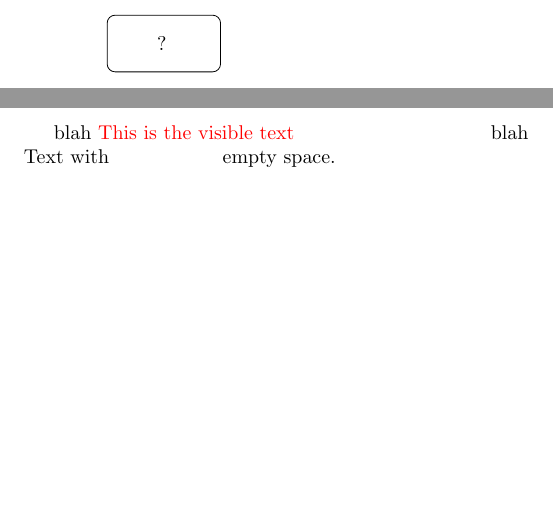
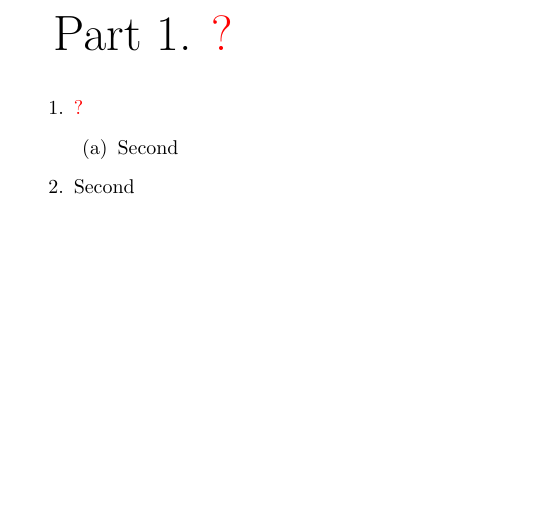
Before and after one commit to kiiwoom8/Neuroscience-Book, a LaTeX document (main.tex, which reads components/pages/1_index.tex, components/preamble.tex): two parts of pages 1 and 2 of 2 before the commit and part of the page after it, the two joined at a grey line, cut at the place of the change, the shorter picture padded with empty space. Compiled offline with pdfLaTeX.

```diff
--- a/components/pages/1_index.tex
+++ b/components/pages/1_index.tex
@@ -1 +1 @@
-\question{}{partOne}{Part \Romannum{1}}
+\question{}{partOne}{Part 1}
--- a/components/preamble.tex
+++ b/components/preamble.tex
@@ -1,5 +1,5 @@
 \documentclass{article}
-\usepackage{tikz, incgraph, ocgx, romannum, stackengine, hyperref, calc, xcolor}
+\usepackage{tikz, incgraph, ocgx, stackengine, hyperref, calc, enumitem, outlines}
 \usepackage[margin=1in]{geometry}
 \igrset{border=4cm}
 \usetikzlibrary{arrows.meta, positioning, ocgx}
@@ -18,53 +18,67 @@
         }
 }
 \newcommand{\beginOcg}[3]{
-    \begin{ocg}{#1}{#1}{#3}
-        \hspace{2.5pt}#2
-    \end{ocg}
+    \begin{ocg}{#1}{#1}{#3}%
+        #2%
+    \end{ocg}%
 }
 \newcommand{\question}[3]{
-    \node[#1, default, switch ocg={#2 #2e}](#2){
-        \beginOcg{#2}{#3}{0}
+    \node[#1, default, switch ocg={#2 #2e}](#2){%
+        \beginOcg{#2}{#3}{0}%
     }
-    node at(#2){
-        \beginOcg{#2e}{?}{1}
+    node at(#2){%
+        \beginOcg{#2e}{?}{1}%
     };
 }
-\newcommand{\comment}[4]{
-    \node[#1, switch ocg={#2 #2e}](#2){
-        \beginOcg{#2}{#3}{0}
+\newcommand{\comment}[4]{%
+    \node[#1, switch ocg={#2 #2e}](#2){%
+        \beginOcg{#2}{#3}{0}%
     }
-    node[#1]{
-        \beginOcg{#2e}{#4}{1}
+    node[#1]{%
+        \beginOcg{#2e}{#4}{1}%
     };
 }
+% \newcommand{\textocg}[3]{%
+%     \newlength{\lenn}%
+%     \settowidth{\lenn}{#3}%
+%     \newlength{\lens}%
+%     \settowidth{\lens}{#2}%
+%     \newlength{\result}%
+%     \setlength{\result}{\dimexpr\lenn-\lens}%
+%     \switchocg{#1 #1e}{%
+%         \begin{ocg}{#1}{#1}{1}%
+%             \textcolor{red}{#2}%
+%         \end{ocg}%
+%         \begin{ocg}{#1e}{#1e}{0}%
+%             \hspace*{\result}\llap{\textcolor{red}{{#3}}}%
+%         \end{ocg}%
+%     }%
+% }
+
 \newcommand{\textocg}[3]{%
-    \newlength{\lenn}%
-    \settowidth{\lenn}{#3}%
-    \newlength{\lens}%
-    \settowidth{\lens}{#2}%
-    \newlength{\result}%
-    \setlength{\result}{\dimexpr\lenn-\lens}%
+    \expandafter\newlength\csname#1\endcsname%
+    \settowidth{\csname#1\endcsname}{#3}%
+    \expandafter\newlength\csname#1e\endcsname%
+    \settowidth{\csname#1e\endcsname}{#2}%
+    \expandafter\newlength\csname#1ee\endcsname%
+    \setlength{\csname#1ee\endcsname}{\dimexpr\csname#1\endcsname-\csname#1e\endcsname}%
     \switchocg{#1 #1e}{%
         \begin{ocg}{#1}{#1}{1}%
             \textcolor{red}{#2}%
         \end{ocg}%
         \begin{ocg}{#1e}{#1e}{0}%
-            \hspace*{\result}\llap{\textcolor{red}{{#3}}}%
+            \hspace*{\csname#1ee\endcsname}\llap{\textcolor{red}{{#3}}}%
         \end{ocg}%
     }%
 }
-% \newcommand{\textocg}[3]{%
-%     % \setbox0=\hbox{#2}%
-%     \switchocg{#1 #1e}{%
-%         \begin{ocg}{#1}{#1}{1}%
-%             \textcolor{red}{#2}%
-%         \end{ocg}%
-%         \begin{ocg}{#1e}{#1e}{0}%
-%             \llap{\textcolor{red}{#3}}\vphantom{#2}%
-%         \end{ocg}%
-%     }%
-% }
 \newcommand{\textsize}[1]{
     \fontsize{#1}{\dimexpr #1pt + 2pt \relax}\selectfont
 }
+
+
+
+% The \expandafter command in the code is used to expand the macros before they are used in the \settowidth and \dimexpr commands. This is necessary because these commands expect a length value as their argument, but the argument may be a macro that needs to be expanded before it can be used as a length.
+
+% For example, in the code, \lenn and \lens are defined using \settowidth{\lenn}{#3} and \settowidth{\lens}{#2} respectively. Here, #2 and #3 are macros representing the second and third arguments of the \textocg command. However, these macros may themselves contain other macros that need to be expanded before they can be used as the argument to \settowidth.
+
+% The \expandafter command is used to expand these macros before they are used as the argument to \settowidth. For example, in the line \settowidth{\lenn}{#3}, the \expandafter command is used to expand #3 before it is passed as the argument to \settowidth, so that \lenn is correctly set to the width of the text represented by #3.
--- a/main.tex
+++ b/main.tex
@@ -1,10 +1,9 @@
 \input{components/preamble.tex}
 \begin{document}
-\begin{inctext}
-    \begin{tikzpicture}
-        \input{components/pages/1_index.tex}
-    \end{tikzpicture}
-\end{inctext}
-blah \textocg{example}{This is the visible text}{This is the hidden texttttttttttttttttttttttttt} blah\\
-Text with \phantom{hidden text} empty space.
+{\textsize{32}\textocg{first}{\textcolor{black}{Part 1. }?}{\textcolor{black}{Part 1. }Foundations}\\}
+\begin{outline}[enumerate]
+    \1 \textocg{second}{?}{Past, Present, Future}
+    \2 Second
+    \1 Second
+\end{outline}
 \end{document}
```
Also changed, not shown: main.pdf.
